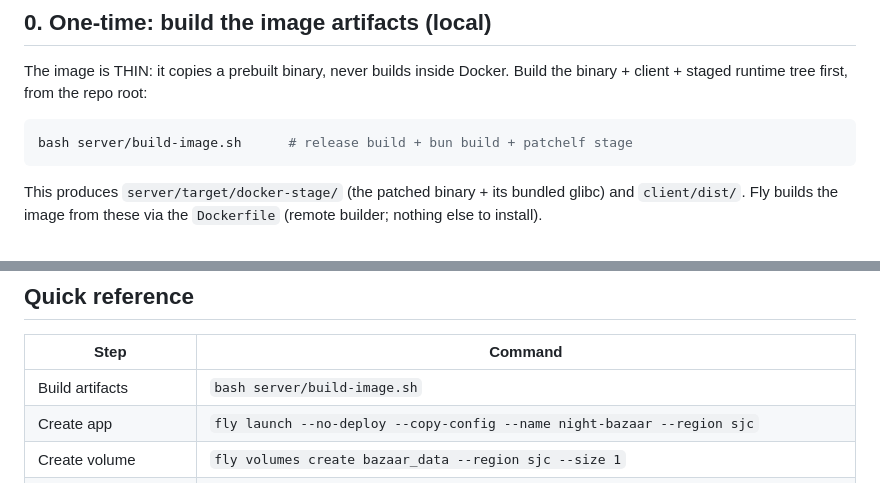
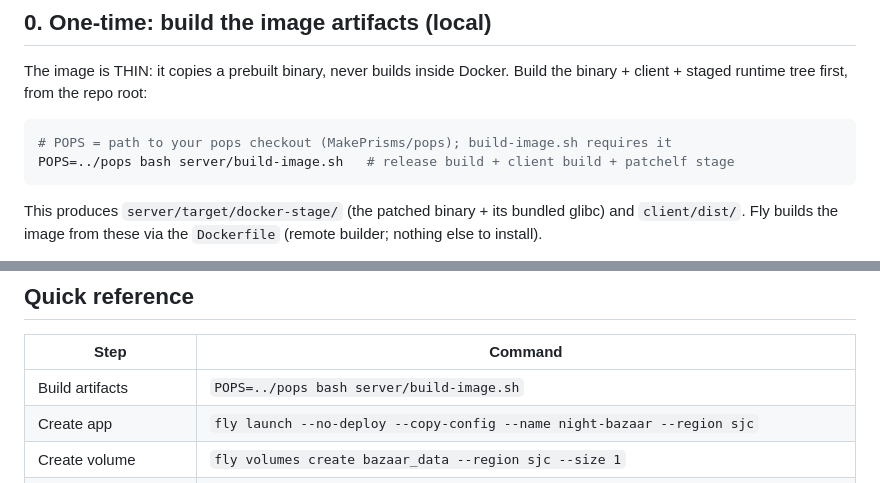
Before and after one commit to orveth/night-bazaar, a Markdown page: docs/fly-deploy.md, 2 parts joined by grey strips. Drawn GitHub-style.

````diff
--- a/docs/fly-deploy.md
+++ b/docs/fly-deploy.md
@@ -16,7 +16,8 @@ The image is THIN: it copies a prebuilt binary, never builds inside Docker.
 Build the binary + client + staged runtime tree first, from the repo root:
 
 ```sh
-bash server/build-image.sh      # release build + bun build + patchelf stage
+# POPS = path to your pops checkout (MakePrisms/pops); build-image.sh requires it
+POPS=../pops bash server/build-image.sh   # release build + client build + patchelf stage
 ```
 
 This produces `server/target/docker-stage/` (the patched binary + its bundled
@@ -191,7 +192,7 @@ gives). Until then the `*.fly.dev` URL is the public address.
 
 | Step | Command |
 |------|---------|
-| Build artifacts | `bash server/build-image.sh` |
+| Build artifacts | `POPS=../pops bash server/build-image.sh` |
 | Create app | `fly launch --no-deploy --copy-config --name night-bazaar --region sjc` |
 | Create volume | `fly volumes create bazaar_data --region sjc --size 1` |
 | Set binding key | `fly secrets set BAZAAR_BINDING_KEY=$(head -c32 /dev/urandom \| od -An -tx1 \| tr -d ' \n')` |
````
Also changed, not shown: README.md (+43 -15 lines).
